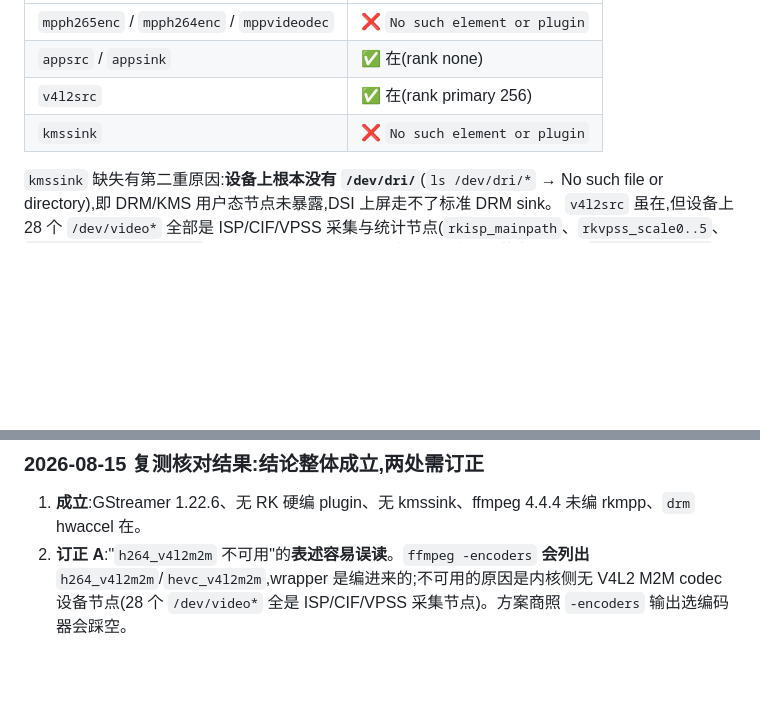
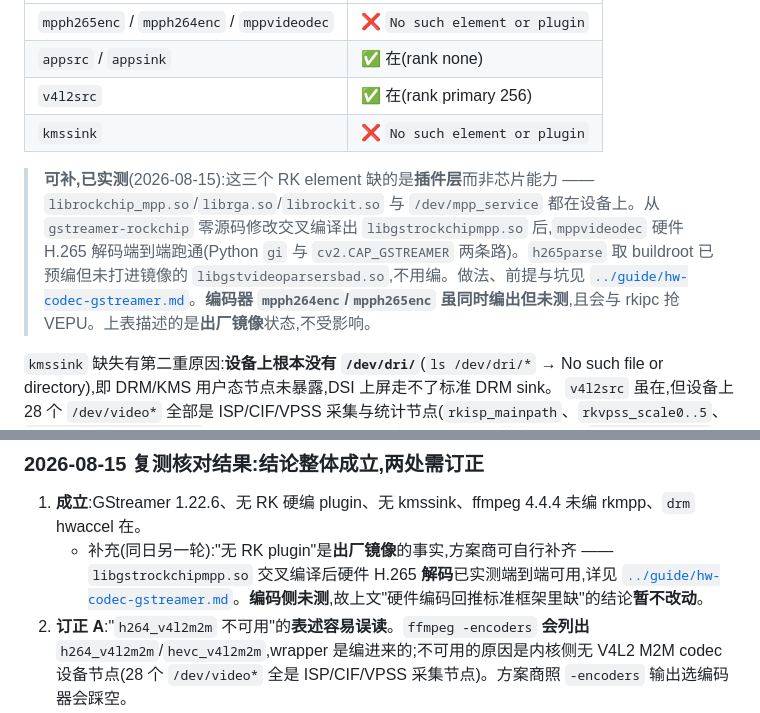
Before and after one commit to suharvest/recamera-pro-ext-api, a Markdown page: docs/api/spec.md, 2 parts joined by grey strips. GitHub-like rendering; blank space fills up the shorter version.

Commit message:
docs/api/spec: M6 插件清单结论指向 hw-codec-gstreamer.md
「无任何 RK 硬件编解码 plugin」限定为出厂镜像的事实，补注 2026-08-15 实测：
交叉编译 libgstrockchipmpp.so 后 mppvideodec 硬解端到端可用。编码侧未测，
故「硬件编码回推标准框架里缺」的原结论不动。

Co-Authored-By: Claude Opus 5 <noreply@anthropic.com>
Claude-Session: https://claude.ai/code/session_017DuqZWktvbbd3ywANKcwzA

```diff
--- a/docs/api/spec.md
+++ b/docs/api/spec.md
@@ -544,6 +544,8 @@ recameraframesrc ! <方案商处理:推理/滤镜> ! tee ! recamerah265sink   (
 | `v4l2src` | ✅ 在(rank primary 256) |
 | `kmssink` | ❌ `No such element or plugin` |
 
+> **可补,已实测**(2026-08-15):这三个 RK element 缺的是**插件层**而非芯片能力 —— `librockchip_mpp.so`/`librga.so`/`librockit.so` 与 `/dev/mpp_service` 都在设备上。从 `gstreamer-rockchip` 零源码修改交叉编译出 `libgstrockchipmpp.so` 后,`mppvideodec` 硬件 H.265 解码端到端跑通(Python `gi` 与 `cv2.CAP_GSTREAMER` 两条路)。`h265parse` 取 buildroot 已预编但未打进镜像的 `libgstvideoparsersbad.so`,不用编。做法、前提与坑见 [`../guide/hw-codec-gstreamer.md`](../guide/hw-codec-gstreamer.md)。**编码器 `mpph264enc`/`mpph265enc` 虽同时编出但未测**,且会与 rkipc 抢 VEPU。上表描述的是**出厂镜像**状态,不受影响。
+
 `kmssink` 缺失有第二重原因:**设备上根本没有 `/dev/dri/`**(`ls /dev/dri/*` → No such file or directory),即 DRM/KMS 用户态节点未暴露,DSI 上屏走不了标准 DRM sink。
 `v4l2src` 虽在,但设备上 28 个 `/dev/video*` 全部是 ISP/CIF/VPSS 采集与统计节点(`rkisp_mainpath`、`rkvpss_scale0..5`、`stream_cif_mipi_id0..3` 等),**没有一个是通用 UVC 或 M2M 编解码节点**,且权限 `root:video 0660`。
 
@@ -575,6 +577,7 @@ recameraframesrc ! <方案商处理:推理/滤镜> ! tee ! recamerah265sink   (
 
 ### 2026-08-15 复测核对结果:结论整体成立,两处需订正
 1. **成立**:GStreamer 1.22.6、无 RK 硬编 plugin、无 kmssink、ffmpeg 4.4.4 未编 rkmpp、`drm` hwaccel 在。
+   - 补充(同日另一轮):"无 RK plugin"是**出厂镜像**的事实,方案商可自行补齐 —— `libgstrockchipmpp.so` 交叉编译后硬件 H.265 **解码**已实测端到端可用,详见 [`../guide/hw-codec-gstreamer.md`](../guide/hw-codec-gstreamer.md)。**编码侧未测**,故上文"硬件编码回推标准框架里缺"的结论**暂不改动**。
 2. **订正 A**:"`h264_v4l2m2m` 不可用"的**表述容易误读**。`ffmpeg -encoders` **会列出** `h264_v4l2m2m`/`hevc_v4l2m2m`,wrapper 是编进来的;不可用的原因是内核侧无 V4L2 M2M codec 设备节点(28 个 `/dev/video*` 全是 ISP/CIF/VPSS 采集节点)。方案商照 `-encoders` 输出选编码器会踩空。
 3. **订正 B**:`drm` 虽列在 `-hwaccels`、`--enable-libdrm` 也在 configure 串里,但设备上**没有 `/dev/dri/`**,DRM 相关路径(含 kmssink 上屏)在当前固件上无节点可用,不只是"缺 plugin"。
 
```
